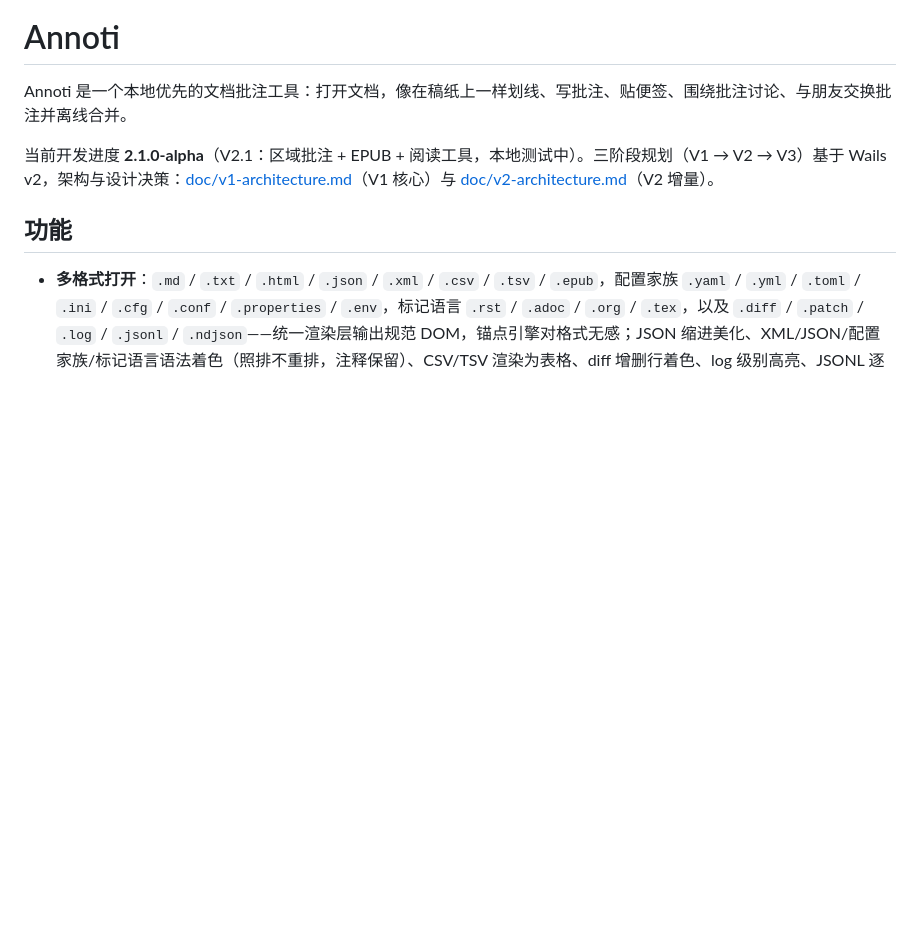
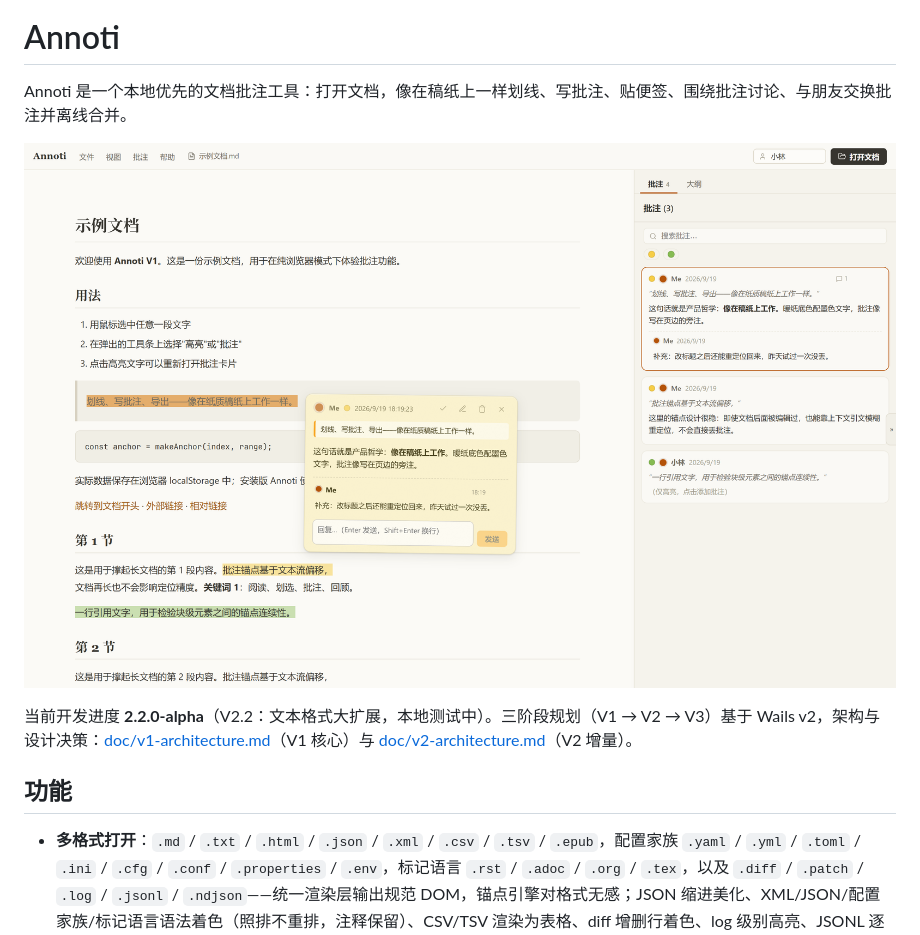
Before and after one commit to AkutaZehy/Annoti, a Markdown page: README.md, the part around the change. Rendered like a GitHub page; pictures changed too: doc/screenshot.png (added); blank space fills up the shorter version.

Commit message:
docs: add UI screenshot to README and bump progress version to 2.2.0-alpha

```diff
--- a/README.md
+++ b/README.md
@@ -2,7 +2,9 @@
 
 Annoti 是一个本地优先的文档批注工具：打开文档，像在稿纸上一样划线、写批注、贴便签、围绕批注讨论、与朋友交换批注并离线合并。
 
-当前开发进度 **2.1.0-alpha**（V2.1：区域批注 + EPUB + 阅读工具，本地测试中）。三阶段规划（V1 → V2 → V3）基于 Wails v2，架构与设计决策：[doc/v1-architecture.md](doc/v1-architecture.md)（V1 核心）与 [doc/v2-architecture.md](doc/v2-architecture.md)（V2 增量）。
+![Annoti 主界面：文档高亮、摊开的批注便签与讨论串，右侧为批注侧栏](doc/screenshot.png)
+
+当前开发进度 **2.2.0-alpha**（V2.2：文本格式大扩展，本地测试中）。三阶段规划（V1 → V2 → V3）基于 Wails v2，架构与设计决策：[doc/v1-architecture.md](doc/v1-architecture.md)（V1 核心）与 [doc/v2-architecture.md](doc/v2-architecture.md)（V2 增量）。
 
 ## 功能
 
```
